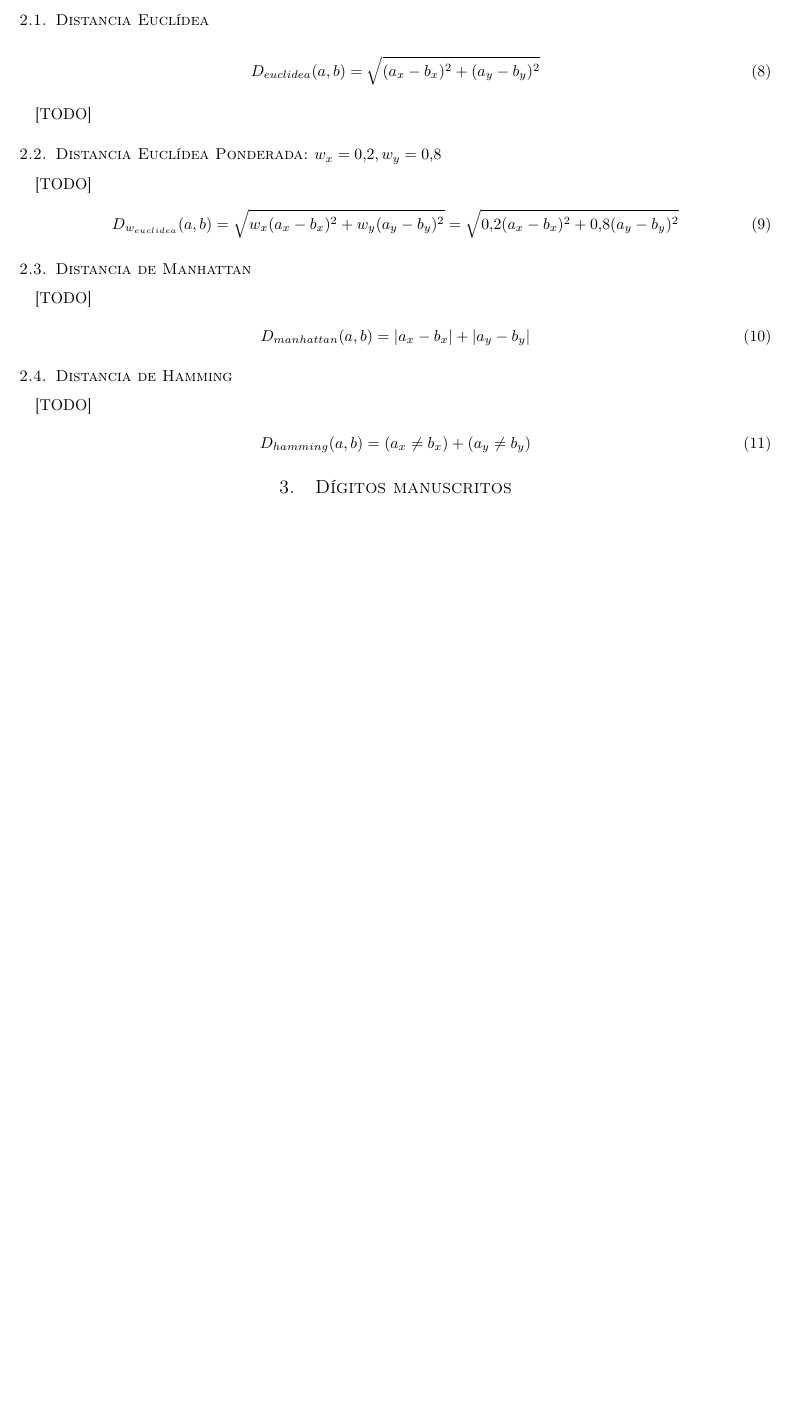
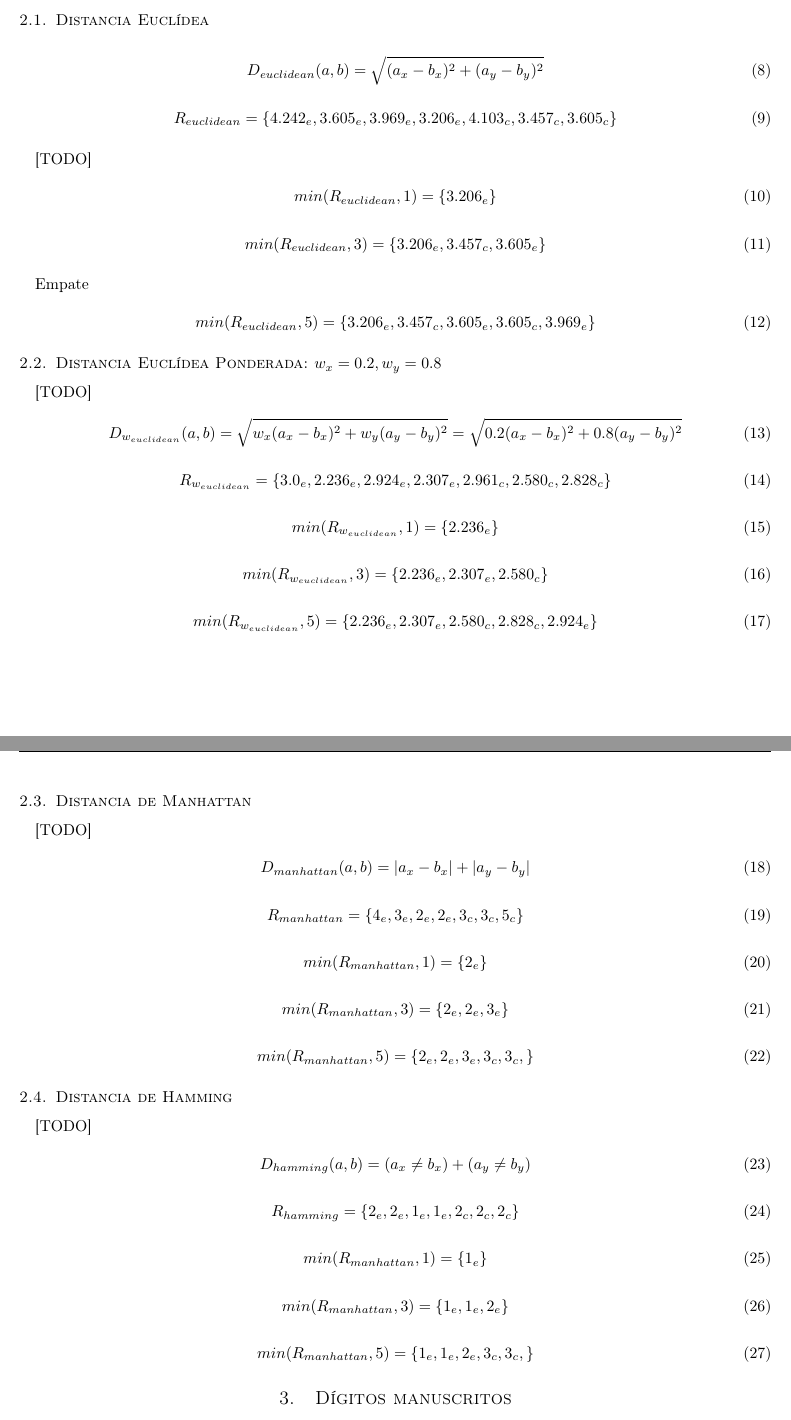
Before and after one commit to garciparedes/machine-learning-instance-based, a LaTeX paper (article/article.tex, which reads article/mystyle.sty): part of page 2 of 4 before the commit and two parts of pages 2 and 3 of 4 after it, the two joined at a grey line, cut so that both start at the same text, the shorter picture padded with empty space. Compiled offline with pdfLaTeX.

Commit message:
Worked on exercises

```diff
--- a/article/article.tex
+++ b/article/article.tex
@@ -92,14 +92,30 @@
 
 
 			\begin{equation}
-				D_{euclidea}(a,b) = \sqrt{(a_x - b_x)^2 + (a_y - b_y)^2}
+				D_{euclidean}(a,b) = \sqrt{(a_x - b_x)^2 + (a_y - b_y)^2}
 			\end{equation}
 
+			\begin{equation}
+				R_{euclidean} = \{4.242_e, 3.605_e, 3.969_e, 3.206_e, 4.103_c, 3.457_c, 3.605_c\}
+			\end{equation}
 
 			\paragraph{}
 			[TODO]
 
+			\begin{equation}
+				min(R_{euclidean},1) = \{ 3.206_e \}
+			\end{equation}
 
+			\begin{equation}
+				min(R_{euclidean},3) = \{ 3.206_e, 3.457_c, 3.605_e\}
+			\end{equation}
+
+			\paragraph{}
+			Empate
+
+			\begin{equation}
+				min(R_{euclidean},5) = \{ 3.206_e, 3.457_c, 3.605_e, 3.605_c,  3.969_e \}
+			\end{equation}
 
 		\subsection{Distancia Euclídea Ponderada: $w_x=0.2, w_y=0.8$}
 
@@ -107,8 +123,25 @@
 			[TODO]
 
 			\begin{equation}
-				D_{w_{euclidea}}(a,b) = \sqrt{w_x(a_x - b_x)^2 + w_y(a_y - b_y)^2} = \sqrt{0.2(a_x - b_x)^2 + 0.8(a_y - b_y)^2}
+				D_{w_{euclidean}}(a,b) = \sqrt{w_x(a_x - b_x)^2 + w_y(a_y - b_y)^2} = \sqrt{0.2(a_x - b_x)^2 + 0.8(a_y - b_y)^2}
 			\end{equation}
+
+			\begin{equation}
+				R_{w_{euclidean}} = \{3.0_e, 2.236_e, 2.924_e, 2.307_e, 2.961_c, 2.580_c, 2.828_c\}
+			\end{equation}
+
+			\begin{equation}
+				min(R_{w_{euclidean}},1) = \{ 2.236_e \}
+			\end{equation}
+
+			\begin{equation}
+				min(R_{w_{euclidean}},3) = \{ 2.236_e, 2.307_e, 2.580_c\}
+			\end{equation}
+
+			\begin{equation}
+				min(R_{w_{euclidean}},5) = \{ 2.236_e, 2.307_e, 2.580_c, 2.828_c, 2.924_e\}
+			\end{equation}
+
 
 		\subsection{Distancia de Manhattan}
 
@@ -119,6 +152,21 @@
 				D_{manhattan}(a,b) = |a_x - b_x| + |a_y - b_y|
 			\end{equation}
 
+			\begin{equation}
+				R_{manhattan} = \{4_e, 3_e, 2_e, 2_e, 3_c, 3_c, 5_c\}
+			\end{equation}
+
+			\begin{equation}
+				min(R_{manhattan},1) = \{ 2_e \}
+			\end{equation}
+
+			\begin{equation}
+				min(R_{manhattan},3) = \{ 2_e, 2_e, 3_e\}
+			\end{equation}
+
+			\begin{equation}
+				min(R_{manhattan},5) = \{ 2_e, 2_e, 3_e, 3_c, 3_c, \}
+			\end{equation}
 
 		\subsection{Distancia de Hamming}
 
@@ -129,6 +177,21 @@
 				D_{hamming}(a,b) = (a_x \neq b_x) + (a_y \neq b_y)
 			\end{equation}
 
+			\begin{equation}
+				R_{hamming} = \{2_e, 2_e, 1_e, 1_e, 2_c, 2_c, 2_c\}
+			\end{equation}
+
+			\begin{equation}
+				min(R_{manhattan},1) = \{ 1_e \}
+			\end{equation}
+
+			\begin{equation}
+				min(R_{manhattan},3) = \{ 1_e, 1_e, 2_e\}
+			\end{equation}
+
+			\begin{equation}
+				min(R_{manhattan},5) = \{ 1_e, 1_e, 2_e, 3_c, 3_c, \}
+			\end{equation}
 
 	\section{Dígitos manuscritos}
 
--- a/article/mystyle.sty
+++ b/article/mystyle.sty
@@ -3,7 +3,7 @@
 \ProvidesPackage{mystyle}
 
 \usepackage[utf8]{inputenc}
-\usepackage[spanish, es-tabla]{babel}
+\usepackage[spanish, es-tabla, es-nodecimaldot]{babel}
 \usepackage[section]{placeins}
 
 \usepackage{multirow}
```
Also changed, not shown: article/article.pdf.
